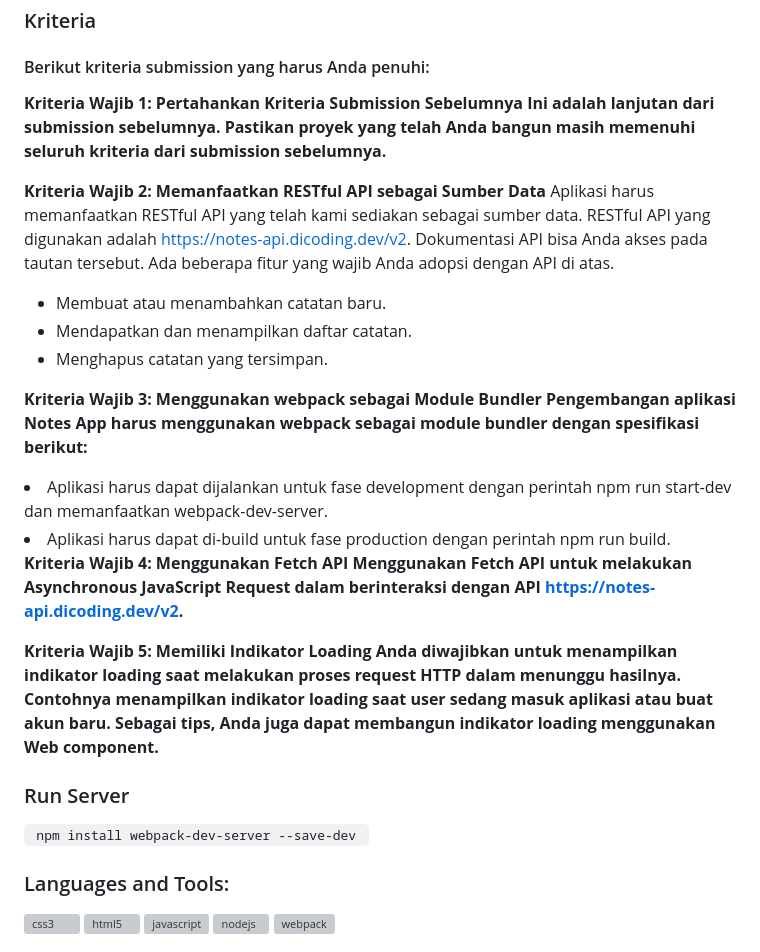
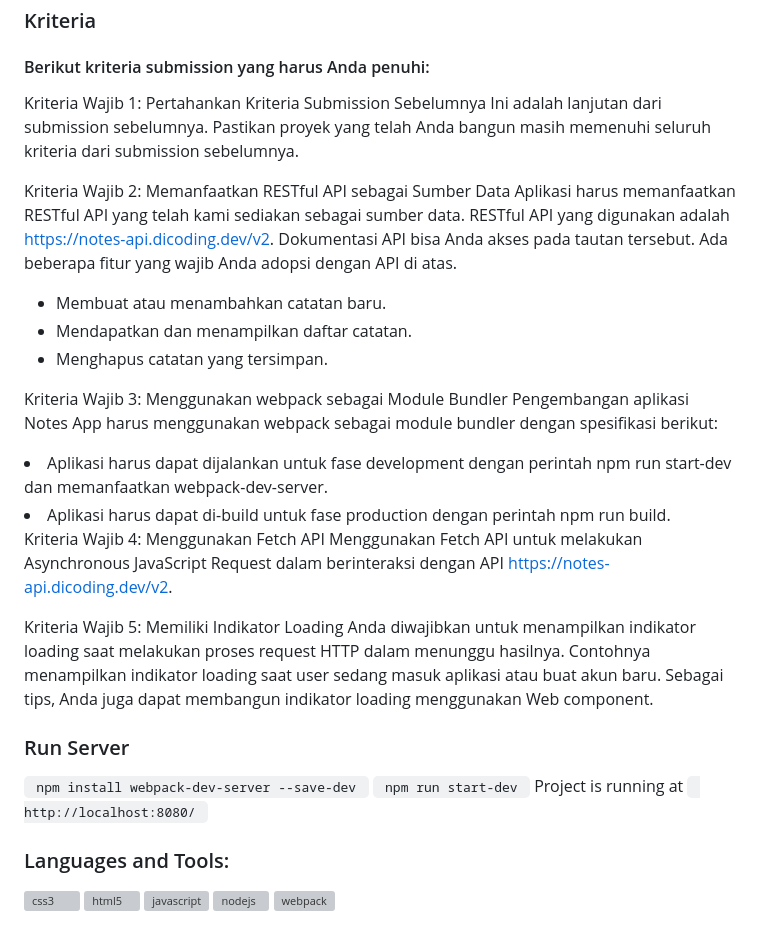
Before and after one commit to rotua1005/Dicoding-Note-App-Api, a Markdown page: README.md, the part around the change. GitHub-like rendering; grey boxes are pictures that could not be loaded.

```diff
--- a/README.md
+++ b/README.md
@@ -4,10 +4,10 @@ Project ini adalah Submission dari materi [Belajar Fundamental Front-End Web Dev
 ### Kriteria
 #### Berikut kriteria submission yang harus Anda penuhi:
 
-<b>Kriteria Wajib 1: Pertahankan Kriteria Submission Sebelumnya
+Kriteria Wajib 1: Pertahankan Kriteria Submission Sebelumnya
 Ini adalah lanjutan dari submission sebelumnya. Pastikan proyek yang telah Anda bangun masih memenuhi seluruh kriteria dari submission sebelumnya.
 
-<b>Kriteria Wajib 2: Memanfaatkan RESTful API sebagai Sumber Data</b>
+Kriteria Wajib 2: Memanfaatkan RESTful API sebagai Sumber Data
 Aplikasi harus memanfaatkan RESTful API yang telah kami sediakan sebagai sumber data. RESTful API yang digunakan adalah https://notes-api.dicoding.dev/v2. Dokumentasi API bisa Anda akses pada tautan tersebut.
 Ada beberapa fitur yang wajib Anda adopsi dengan API di atas.
 <ul>
@@ -16,22 +16,23 @@ Ada beberapa fitur yang wajib Anda adopsi dengan API di atas.
 <li>Menghapus catatan yang tersimpan.</li>
 </ul>
 
-<b>Kriteria Wajib 3: Menggunakan webpack sebagai Module Bundler
+Kriteria Wajib 3: Menggunakan webpack sebagai Module Bundler
 Pengembangan aplikasi Notes App harus menggunakan webpack sebagai module bundler dengan spesifikasi berikut:
 <li>Aplikasi harus dapat dijalankan untuk fase development dengan perintah npm run start-dev dan memanfaatkan webpack-dev-server.</li>
 <li>Aplikasi harus dapat di-build untuk fase production dengan perintah npm run build.</li>
 
-<b>Kriteria Wajib 4: Menggunakan Fetch API
+Kriteria Wajib 4: Menggunakan Fetch API
 Menggunakan Fetch API untuk melakukan Asynchronous JavaScript Request dalam berinteraksi dengan API https://notes-api.dicoding.dev/v2.
 
-<b>Kriteria Wajib 5: Memiliki Indikator Loading
+Kriteria Wajib 5: Memiliki Indikator Loading
 Anda diwajibkan untuk menampilkan indikator loading saat melakukan proses request HTTP dalam menunggu hasilnya. Contohnya menampilkan indikator loading saat user sedang masuk aplikasi atau buat akun baru.
 Sebagai tips, Anda juga dapat membangun indikator loading menggunakan Web component.
 
 
 ### Run Server
 <code> npm install webpack-dev-server --save-dev </code>
-
+<code>  npm run start-dev </code>
+Project is running at <code> http://localhost:8080/ </code>
 
 
 <h3 align="left">Languages and Tools:</h3>
```
